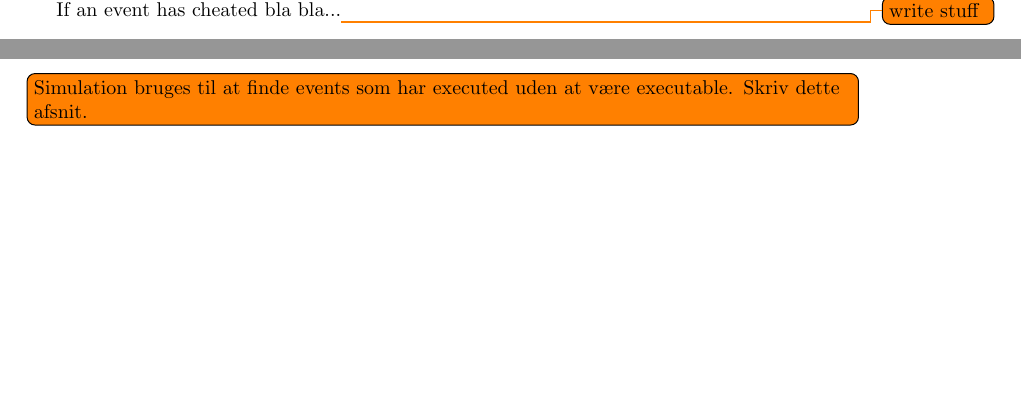
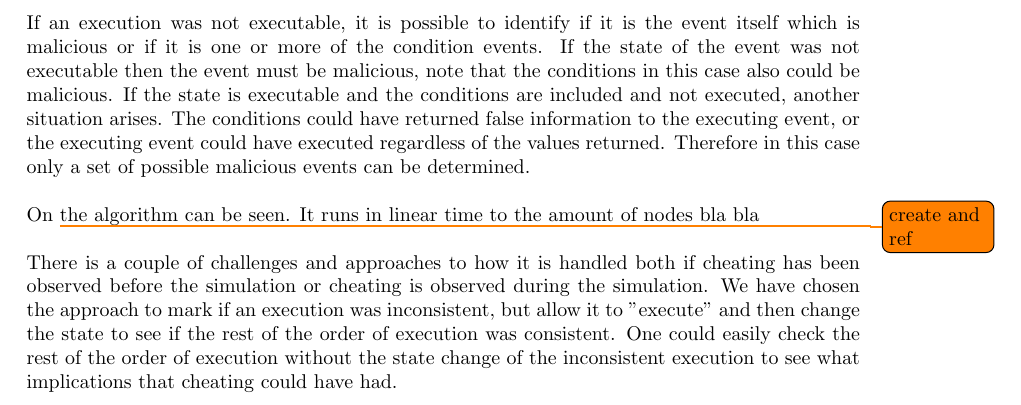
Before and after one commit to mikaellindemann/Distributed-Consensus, a LaTeX document (doc/texv2/DistributedConsensus.tex, which reads doc/texv2/5validation/historyindcr.tex): two parts of pages 23 and 24 of 34 before the commit and part of page 24 of 34 after it, the two joined at a grey line, cut at the place of the change, the shorter picture padded with empty space. Compiled offline with pdfLaTeX.

Commit message:
Wrote a paragraph on how cheating events in simulation and how they are determined

```diff
--- a/doc/texv2/5validation/historyindcr.tex
+++ b/doc/texv2/5validation/historyindcr.tex
@@ -165,7 +165,8 @@
 
     Executions can only be concurrent if the events they belong to do not share outgoing relations. If two events share outgoing relations, one of them must affect the shared event before the other and an order would be able to be created. Therefore in an order of execution only one of the ingoing edges can be of an ingoing relation, the rest must be based on outgoing relations which can determine that the execution happens after some other executionn. The order of which concurrent executions are simulate therefore does not matter since they order of which they execute can only result in one state change which affects common outgoing edges.
 
-    If an event has cheated bla bla...\todo{write stuff}
+    \newpar If an execution was not executable, it is possible to identify if it is the event itself which is malicious or if it is one or more of the condition events. If the state of the event was not executable then the event must be malicious, note that the conditions in this case also could be malicious. If the state is executable and the conditions are included and not executed, another situation arises. The conditions could have returned false information to the executing event, or the executing event could have executed regardless of the values returned. Therefore in this case only a set of possible malicious events can be determined.
 
-    \todo[inline]{Simulation bruges til at finde events som har executed uden at være executable. Skriv dette afsnit.}
-    %	Executions only in Valid States is a special case which is non trivial to check. HOW DO WE DO. ALSO WE DONT KNOW IF IT IS THE EVENT ITSELF DOING BAD BEHAVIOR OR A CONDITION REPLIED WITH LYING DATA.
+	\newpar On \todo{create and ref} the algorithm can be seen. It runs in linear time to the amount of nodes bla bla
+
+    \newpar There is a couple of challenges and approaches to how it is handled both if cheating has been observed before the simulation or cheating is observed during the simulation. We have chosen the approach to mark if an execution was inconsistent, but allow it to "execute" and then change the state to see if the rest of the order of execution was consistent. One could easily check the rest of the order of execution without the state change of the inconsistent execution to see what implications that cheating could have had.
```
